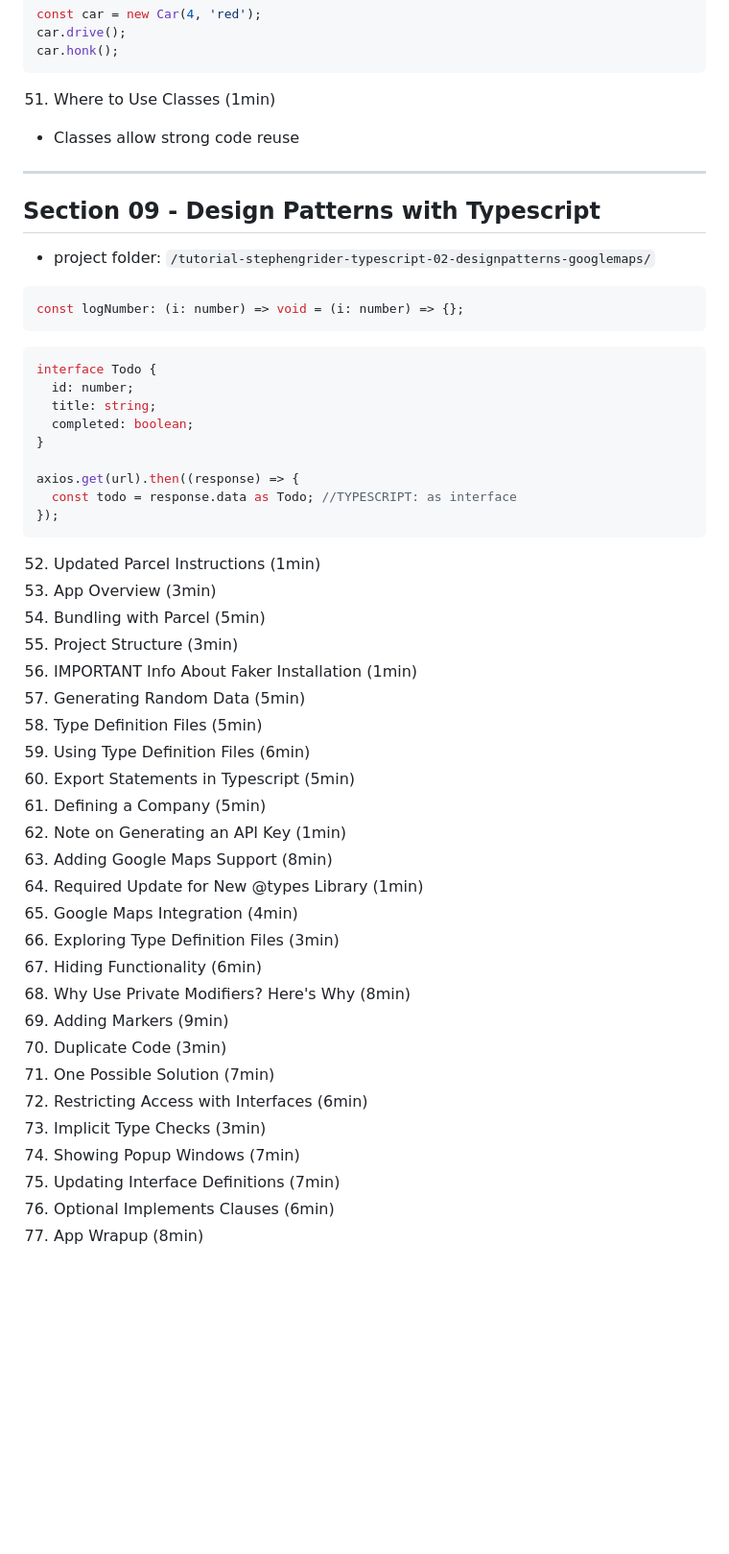
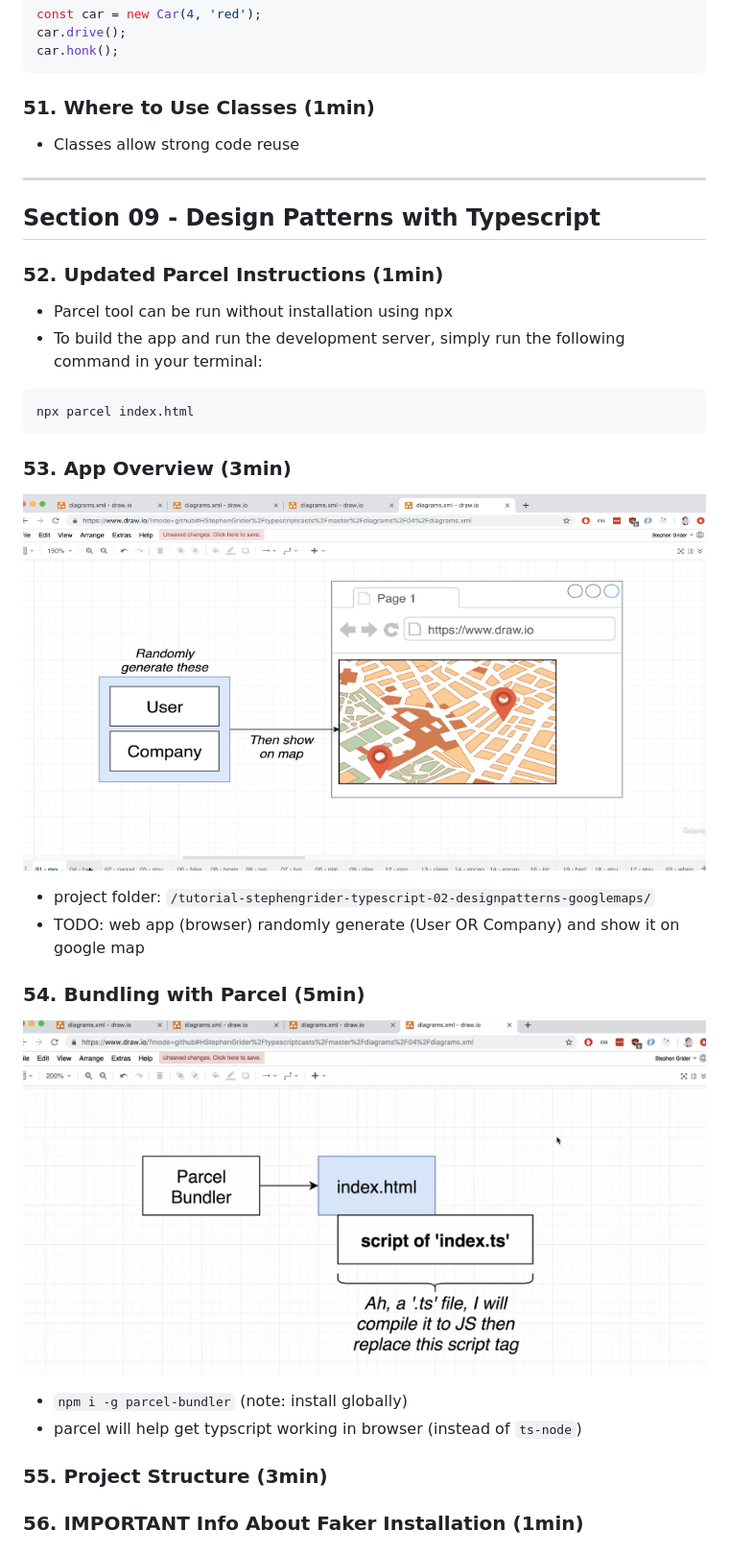
Before and after one commit to clarklindev/typescript-stephen-grider-basics-of-typescript, a Markdown page: README.md, the part around the change printed below. Shown: that part at 96% size. Rendered like a GitHub page; pictures changed too: exercise_files/section09-design-patterns-with-typescript-app-overview.png (added), exercise_files/section09-design-patterns-with-typescript-parcel.png (added); blank space fills up the shorter version.

Commit message:
README cleanup before ## Section 09 - Design Patterns with Typescript

````diff
--- a/README.md
+++ b/README.md
@@ -1105,7 +1120,7 @@ car.drive();
 car.honk();
 ```
 
-51. Where to Use Classes (1min)
+### 51. Where to Use Classes (1min)
 
 - Classes allow strong code reuse
 
@@ -1113,47 +1128,30 @@ car.honk();
 
 ## Section 09 - Design Patterns with Typescript
 
-- project folder: `/tutorial-stephengrider-typescript-02-designpatterns-googlemaps/`
+### 52. Updated Parcel Instructions (1min)
 
-```ts
-const logNumber: (i: number) => void = (i: number) => {};
+- Parcel tool can be run without installation using npx
+- To build the app and run the development server, simply run the following command in your terminal:
+
+```cmd
+npx parcel index.html
 ```
 
-```ts
-interface Todo {
-  id: number;
-  title: string;
-  completed: boolean;
-}
+### 53. App Overview (3min)
 
-axios.get(url).then((response) => {
-  const todo = response.data as Todo; //TYPESCRIPT: as interface
-});
-```
+![section09-design-patterns-with-typescript-app-overview](exercise_files/section09-design-patterns-with-typescript-app-overview.png)
 
-52. Updated Parcel Instructions (1min)
-53. App Overview (3min)
-54. Bundling with Parcel (5min)
-55. Project Structure (3min)
-56. IMPORTANT Info About Faker Installation (1min)
-57. Generating Random Data (5min)
-58. Type Definition Files (5min)
-59. Using Type Definition Files (6min)
-60. Export Statements in Typescript (5min)
-61. Defining a Company (5min)
-62. Note on Generating an API Key (1min)
-63. Adding Google Maps Support (8min)
-64. Required Update for New @types Library (1min)
-65. Google Maps Integration (4min)
-66. Exploring Type Definition Files (3min)
-67. Hiding Functionality (6min)
-68. Why Use Private Modifiers? Here's Why (8min)
-69. Adding Markers (9min)
-70. Duplicate Code (3min)
-71. One Possible Solution (7min)
-72. Restricting Access with Interfaces (6min)
-73. Implicit Type Checks (3min)
-74. Showing Popup Windows (7min)
-75. Updating Interface Definitions (7min)
-76. Optional Implements Clauses (6min)
-77. App Wrapup (8min)
+- project folder: `/tutorial-stephengrider-typescript-02-designpatterns-googlemaps/`
+- TODO: web app (browser) randomly generate (User OR Company) and show it on google map
+
+### 54. Bundling with Parcel (5min)
+
+![section09-design-patterns-with-typescript-parcel.png](exercise_files/section09-design-patterns-with-typescript-parcel.png)
+
+- `npm i -g parcel-bundler` (note: install globally)
+- parcel will help get typscript working in browser (instead of `ts-node`)
+
+### 55. Project Structure (3min)
+
+### 56. IMPORTANT Info About Faker Installation (1min)
+
````
Also changed, not shown: other parts of README.md (+129 -73 lines), exercise_files/section07-interfaces-general-plan-with-interaces.png (renamed from exercise_files/Section-07-interfaces-general-plan-with-interaces.png).
